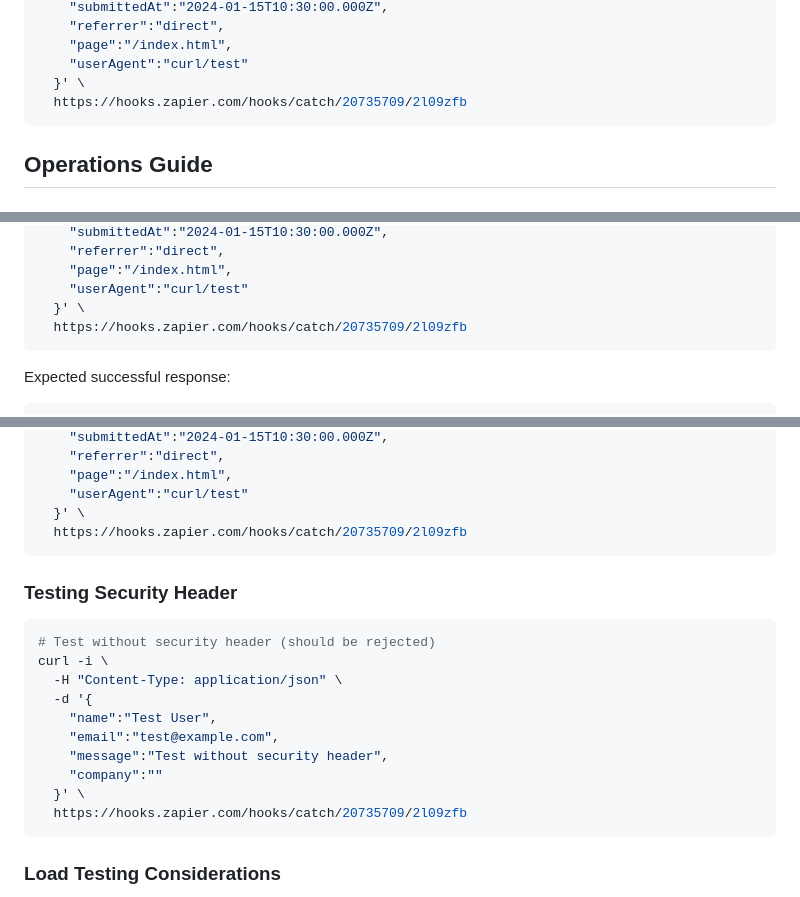
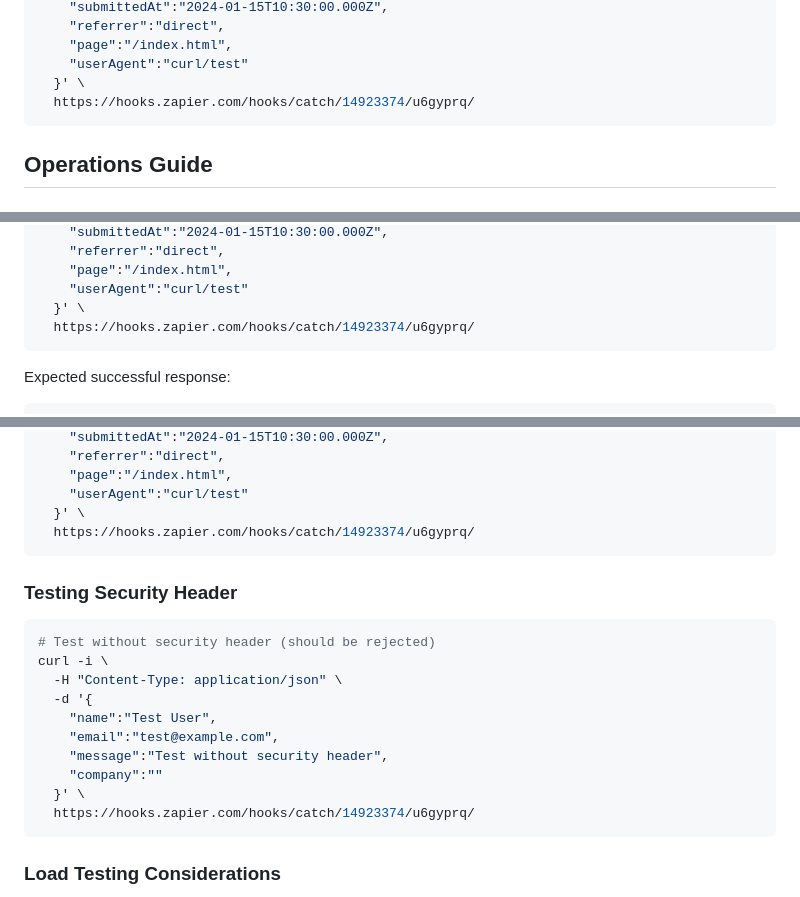
Before and after one commit to CSS-MB/mbconsult-pages, a Markdown page: README_CONTACT_FORM.md, 3 parts joined by grey strips. GitHub-like rendering.

Commit message:
Update README webhook URLs to correct production endpoint
Co-authored-by: CSS-MB <113133367+CSS-MB@users.noreply.github.com>

````diff
--- a/README_CONTACT_FORM.md
+++ b/README_CONTACT_FORM.md
@@ -131,7 +131,7 @@ curl -i \
     "page":"/index.html",
     "userAgent":"curl/test"
   }' \
-  https://hooks.zapier.com/hooks/catch/20735709/2l09zfb
+  https://hooks.zapier.com/hooks/catch/14923374/u6gyprq/
 ```
 
 ## Operations Guide
@@ -298,7 +298,7 @@ curl -i \
     "page":"/index.html",
     "userAgent":"curl/test"
   }' \
-  https://hooks.zapier.com/hooks/catch/20735709/2l09zfb
+  https://hooks.zapier.com/hooks/catch/14923374/u6gyprq/
 ```
 
 Expected successful response:
@@ -324,7 +324,7 @@ curl -i \
     "page":"/index.html",
     "userAgent":"curl/test"
   }' \
-  https://hooks.zapier.com/hooks/catch/20735709/2l09zfb
+  https://hooks.zapier.com/hooks/catch/14923374/u6gyprq/
 ```
 
 ### Testing Security Header
@@ -338,7 +338,7 @@ curl -i \
     "message":"Test without security header",
     "company":""
   }' \
-  https://hooks.zapier.com/hooks/catch/20735709/2l09zfb
+  https://hooks.zapier.com/hooks/catch/14923374/u6gyprq/
 ```
 
 ### Load Testing Considerations
````
